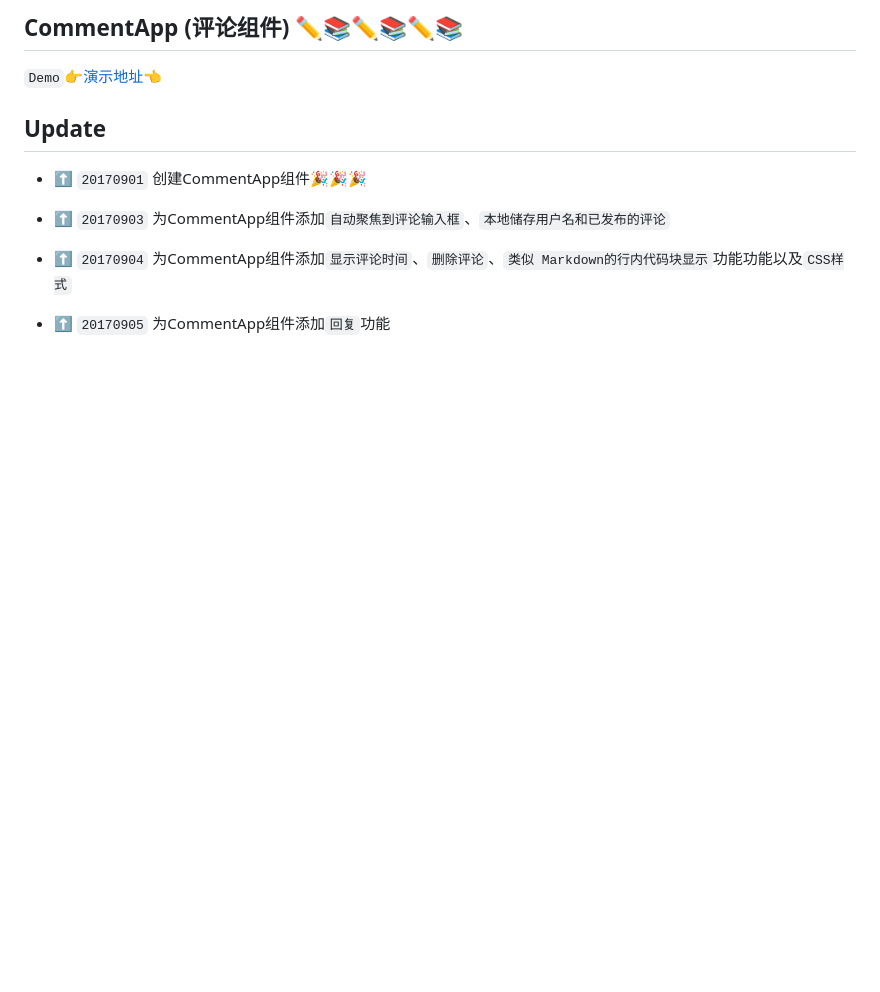
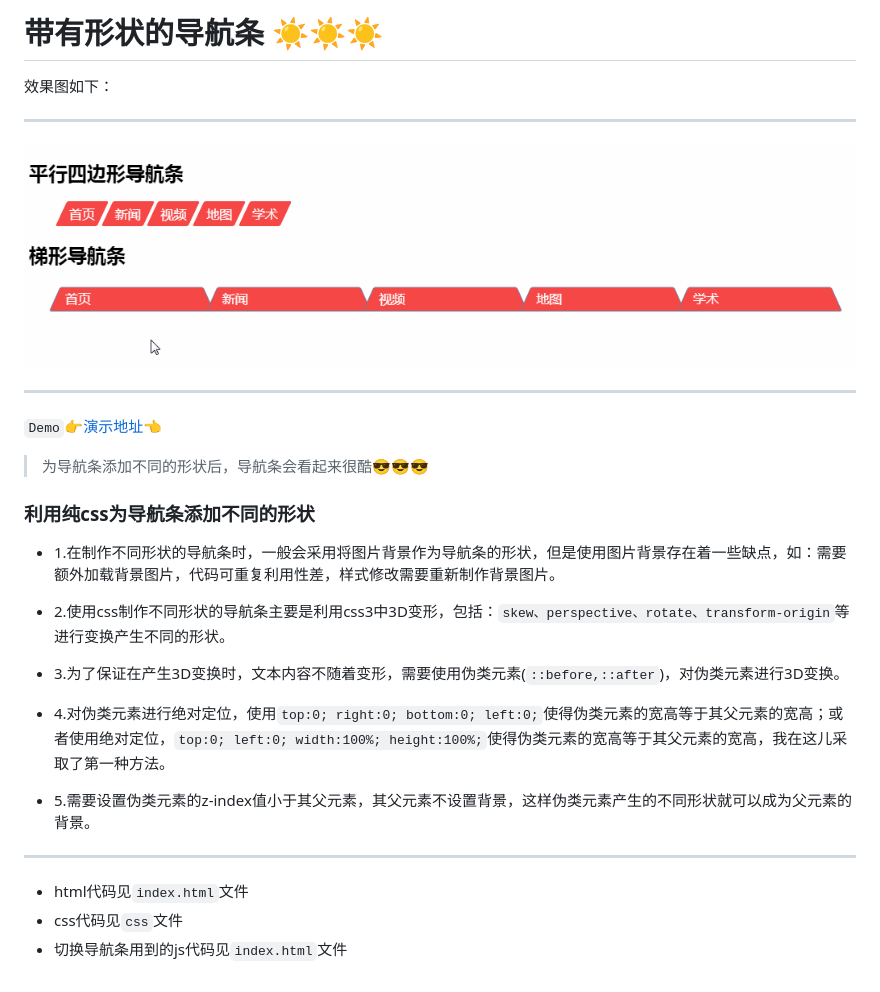
Before and after one commit to mxxumin/css-animation, a Markdown page: 带有形状的导航条/README.md, the part around the change. GitHub-like rendering; pictures changed too: 带有形状的导航条/img/daohang.gif (added); blank space fills up the shorter version.

Commit message:
:tada: css-animation-20170911

````diff
--- a/带有形状的导航条/README.md
+++ b/带有形状的导航条/README.md
@@ -1,13 +1,28 @@
-## CommentApp (评论组件) :pencil2::books::pencil2::books::pencil2::books:
+# 带有形状的导航条 :sunny::sunny::sunny:
 
-`Demo`:point_right:[演示地址](https://mxxumin.github.io/react/react-component/comment-app/build/index.html):point_left:
+效果图如下：
+***
+![](img/daohang.gif)
+***
 
-## Update
+`Demo`:point_right:[演示地址]():point_left:
 
-* :arrow_up: `20170901` 创建CommentApp组件:tada::tada::tada:
+>为导航条添加不同的形状后，导航条会看起来很酷:sunglasses::sunglasses::sunglasses:
 
-* :arrow_up: `20170903` 为CommentApp组件添加`自动聚焦到评论输入框`、`本地储存用户名和已发布的评论`
+### 利用纯css为导航条添加不同的形状
 
-* :arrow_up: `20170904` 为CommentApp组件添加`显示评论时间`、`删除评论`、`类似 Markdown的行内代码块显示`功能功能以及`CSS样式`
+* 1.在制作不同形状的导航条时，一般会采用将图片背景作为导航条的形状，但是使用图片背景存在着一些缺点，如：需要额外加载背景图片，代码可重复利用性差，样式修改需要重新制作背景图片。
 
-* :arrow_up: `20170905` 为CommentApp组件添加`回复`功能
+* 2.使用css制作不同形状的导航条主要是利用css3中3D变形，包括：```skew、perspective、rotate、transform-origin```等进行变换产生不同的形状。
+
+* 3.为了保证在产生3D变换时，文本内容不随着变形，需要使用伪类元素(```::before,::after```)，对伪类元素进行3D变换。
+
+* 4.对伪类元素进行绝对定位，使用```top:0; right:0; bottom:0; left:0;```使得伪类元素的宽高等于其父元素的宽高；或者使用绝对定位，```top:0; left:0; width:100%; height:100%;```使得伪类元素的宽高等于其父元素的宽高，我在这儿采取了第一种方法。
+
+* 5.需要设置伪类元素的z-index值小于其父元素，其父元素不设置背景，这样伪类元素产生的不同形状就可以成为父元素的背景。
+
+***
+
+* html代码见`index.html`文件
+* css代码见`css`文件
+* 切换导航条用到的js代码见`index.html`文件
````
Also changed, not shown: 毛玻璃效果/README.md (added, +13 -0 lines).
